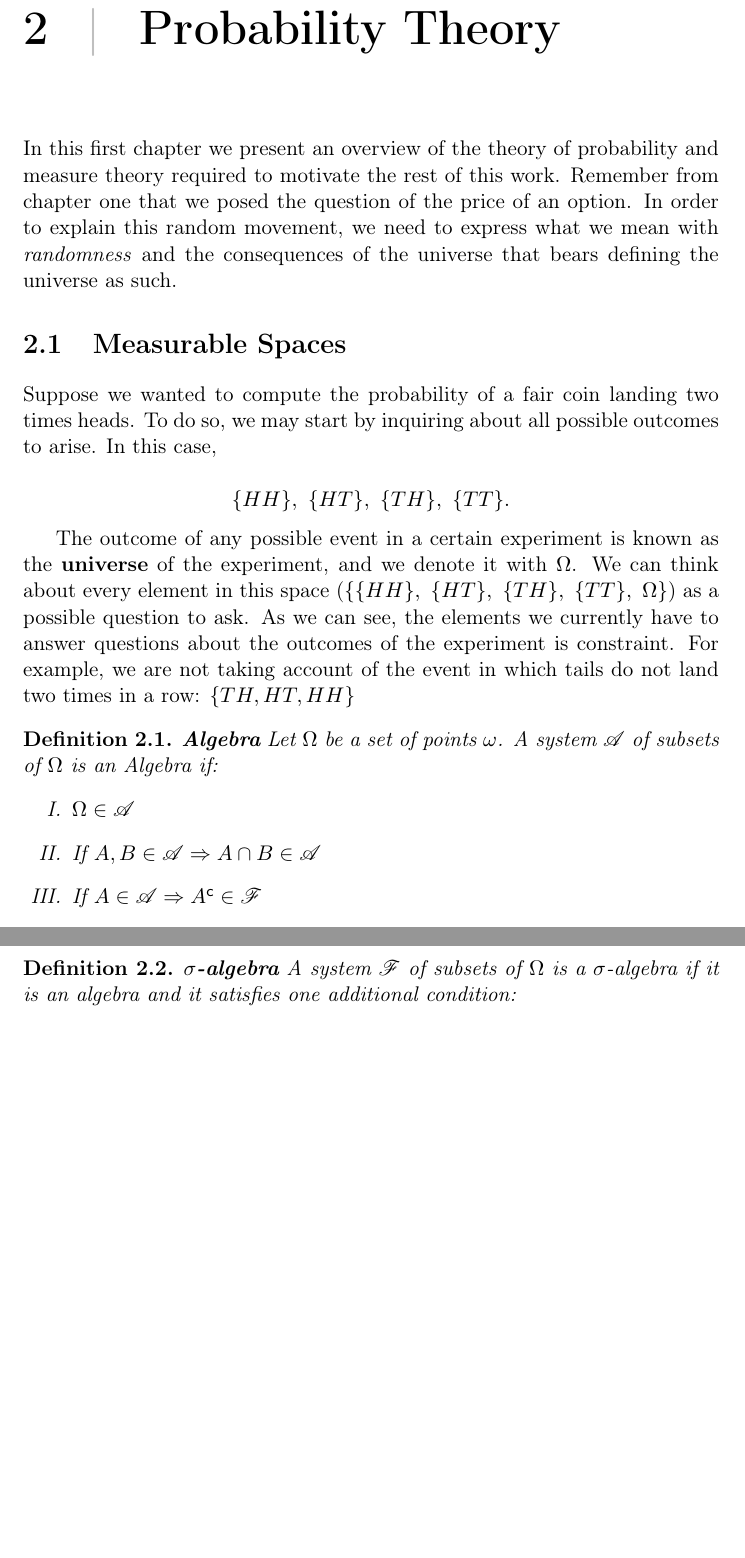
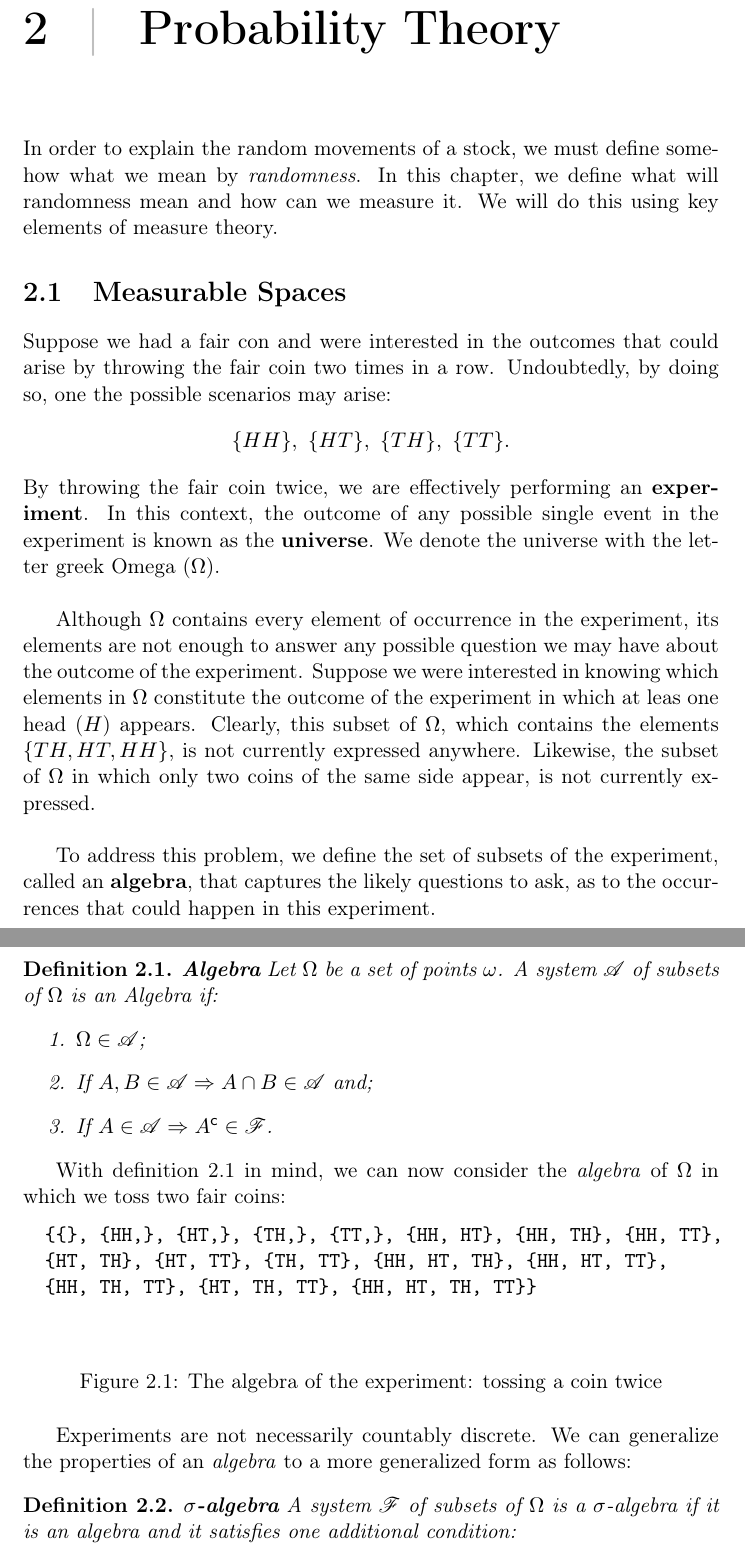
Before and after one commit to gerdm/TGMAFFIRO, a LaTeX document (TGMAFFIRO.tex, which reads chapters/ch2.tex): two parts of pages 10 and 11 of 42 before the commit and two parts of pages 10 and 11 of 43 after it, joined at a grey line, cut so that both start at the same text, the shorter picture padded with empty space. Compiled offline with pdfLaTeX.

Commit message:
edit chapter 2 and 3; added oksendal to references

```diff
--- a/TGMAFFIRO.tex
+++ b/TGMAFFIRO.tex
@@ -19,7 +19,6 @@
 \usepgfplotslibrary{groupplots}
 \usepackage{standalone} % Load tikz from library
 \usepackage{mathrsfs} %Pretty fonts
-\usepackage{enumerate} %Roman numerals
 \usepackage{amsmath}
 \usepackage{amssymb}
 \usepackage{amsfonts}
@@ -30,11 +29,11 @@
 \usepackage{subfiles}
 
 %% Defining mathematical environments
-\newtheorem{definition}{Definition}[chapter]
-\newtheorem{remark}{Remark}[chapter]
-\newtheorem{theorem}{Theorem}
-\newtheorem{proposition}{Proposition}[chapter]
-\newtheorem{corollary}{Corollary}[chapter]
+\newtheorem{definition}[equation]{Definition}
+\newtheorem{remark}[equation]{Remark}
+\newtheorem{theorem}[equation]{Theorem}
+\newtheorem{proposition}[equation]{Proposition}
+\newtheorem{corollary}[equation]{Corollary}
 
 
 %%%% COMMANDS %%%%
--- a/chapters/ch2.tex
+++ b/chapters/ch2.tex
@@ -1,27 +1,44 @@
 \documentclass[../TGMAFFIRO.tex]{subfiles}
 
 \begin{document}
-In this first chapter we present an overview of the theory of probability and measure theory required to motivate the rest of this work. Remember from chapter one that we posed the question of the price of an option. In order to explain this random movement, we need to express what we mean with \textit{randomness} and the consequences of the universe that bears defining the universe as such.
+In order to explain the random movements of a stock, we must define somehow what we mean by \textit{randomness}. In this chapter, we define what will randomness mean and how can we measure it. We will do this using key elements of measure theory.
 
 \section{Measurable Spaces}
-Suppose we wanted to compute the probability of a fair coin landing two times heads. To do so, we may start by inquiring about all possible outcomes to arise. In this case,
-
+Suppose we had a fair con and were interested in the outcomes that could arise by throwing the fair coin two times in a row. Undoubtedly, by doing so, one the possible scenarios may arise:
 \[
 	\{HH\}, \ \{HT\}, \ \{TH\}, \ \{TT\}.
 \]
+By throwing the fair coin twice, we are effectively performing an \textbf{experiment}. In this context, the outcome of any possible single event in the experiment is known as the \textbf{universe}. We denote the universe with the letter greek Omega ($\Omega$).\\
 
-The outcome of any possible event in a certain experiment is known as the \textbf{universe} of the experiment, and we denote it with $\Omega$. We can think about every element in this space ($\{\{HH\}, \ \{HT\}, \ \{TH\}, \ \{TT\}, \ \Omega\}$) as a possible question to ask. As we can see, the elements we currently have to answer questions about the outcomes of the experiment is constraint. For example, we are not taking account of the event in which tails do not land two times in a row: $\{TH, HT, HH\}$
+Although $\Omega$ contains every element of occurrence in the experiment, its elements are not enough to answer any possible question we may have about the outcome of the experiment. Suppose we were interested in knowing which elements in $\Omega$ constitute the outcome of the experiment in which at leas one head ($H$) appears.  Clearly, this subset of $\Omega$, which contains the elements $\{TH, HT, HH\}$, is not currently expressed anywhere. Likewise, the subset of $\Omega$ in which only two coins of the same side appear, is not currently expressed.\\
 
 
-\begin{definition}{\textbf{Algebra}}
+%%%%%%%% Complete idea for the need of the sigma algebra.
+To address this problem, we define the set of subsets of the experiment, called an \textbf{algebra}, that captures the likely questions to ask, as to the occurrences that could happen in this experiment.
+
+\begin{definition}{\textbf{Algebra}}\label{def:algebra}
 	Let $\Omega$ be a set of points $\omega$. A system $\mathscr{A}$ of subsets of $\Omega$ is an Algebra if:
-	\begin{enumerate}[I.]
-		\item $\Omega \in \mathscr{A}$
-		\item If $A, B \in \mathscr{A} \Rightarrow A \cap B \in \mathscr{A}$
-		\item If $A \in \mathscr{A} \Rightarrow A^\mathsf{c} \in \salgF$
+	\begin{enumerate}
+		\item $\Omega \in \mathscr{A}$;
+		\item If $A, B \in \mathscr{A} \Rightarrow A \cap B \in \mathscr{A}$ and;
+		\item If $A \in \mathscr{A} \Rightarrow A^\mathsf{c} \in \salgF$.
 	\end{enumerate}
 \end{definition}
 
+With definition \ref{def:algebra} in mind, we can now consider the \textit{algebra} of $\Omega$ in which we toss two fair coins:
+
+\begin{figure}[h]
+	\centering
+
+	\begin{verbatim}
+		{{}, {HH,}, {HT,}, {TH,}, {TT,}, {HH, HT}, {HH, TH}, {HH, TT},
+		{HT, TH}, {HT, TT}, {TH, TT}, {HH, HT, TH}, {HH, HT, TT},
+		{HH, TH, TT}, {HT, TH, TT}, {HH, HT, TH, TT}}
+	\end{verbatim}
+  \caption{The algebra of the experiment: tossing a coin twice}
+\end{figure}
+
+Experiments are not necessarily countably discrete. We can generalize the properties of an \textit{algebra} to a more generalized form as follows:
 \begin{definition}{\textbf{$\salg$}}\label{salgebra}
 	A system $\salgF$ of subsets of $\Omega$ is a $\salg$ if it is an algebra and it satisfies one additional condition:
 	\begin{equation*}
```
Also changed, not shown: chapters/ch1.tex (+10 -9 lines), ref.bib (+8 -0 lines), chapters/ch2.tex (4 more changed lines), 1 other file.
